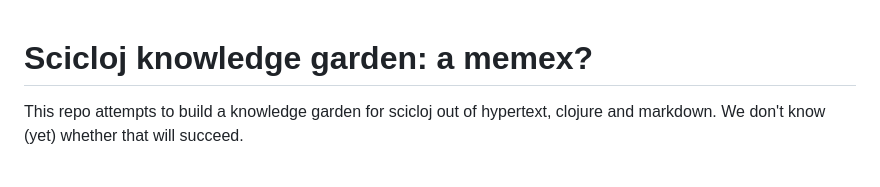
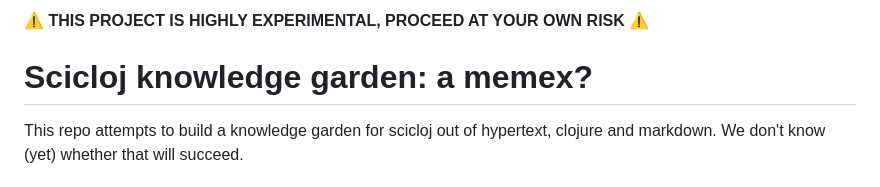
Before and after one commit to teodorlu/scicloj-garden-experiment, a Markdown page: README.md, the part around the change. Rendered like a GitHub page.

Commit message:
Highly experimental

```diff
--- a/README.md
+++ b/README.md
@@ -1,3 +1,5 @@
+**⚠️ THIS PROJECT IS HIGHLY EXPERIMENTAL, PROCEED AT YOUR OWN RISK ⚠️**
+
 # Scicloj knowledge garden: a memex?
 
 This repo attempts to build a knowledge garden for scicloj out of hypertext, clojure and markdown.
```
